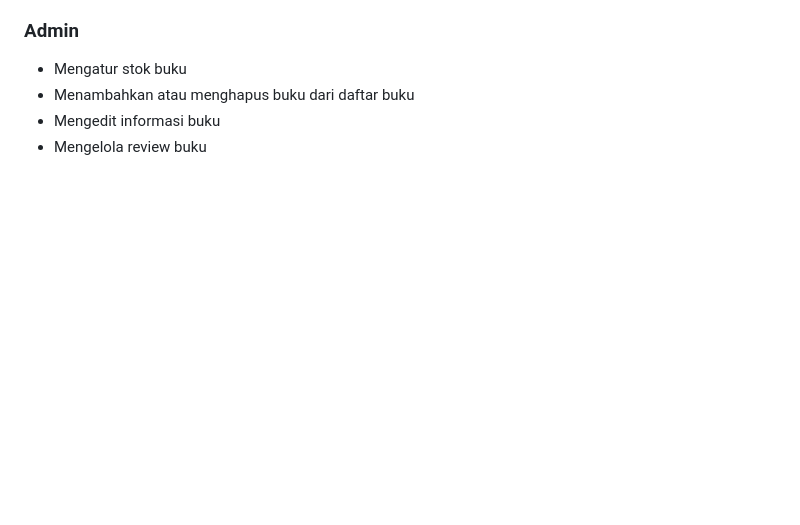
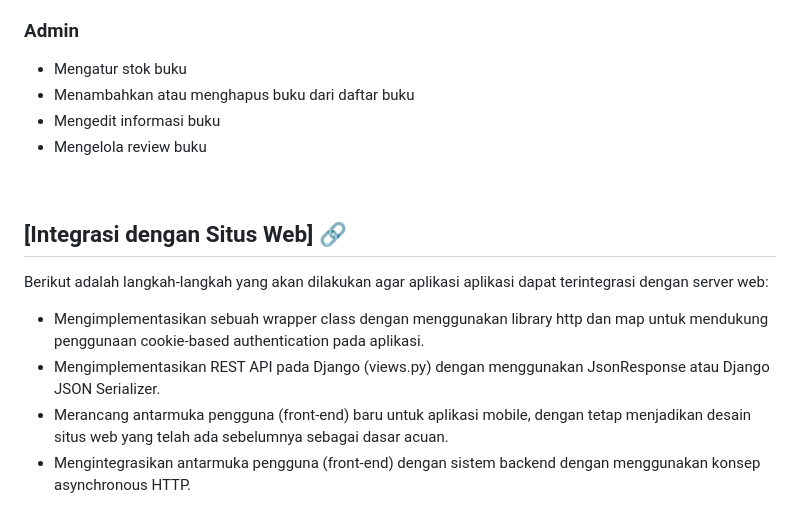
Before and after one commit to gede-books/gede-books-mobile, a Markdown page: README.md, the part around the change. GitHub-like rendering; blank space fills up the shorter version.

Commit message:
Change README (Menambahkan integrasi dengan situs web)

```diff
--- a/README.md
+++ b/README.md
@@ -82,3 +82,12 @@ Sumber dataset katalog buku yang digunakan adalah:
 - Menambahkan atau menghapus buku dari daftar buku
 - Mengedit informasi buku
 - Mengelola review buku
+
+<br>
+
+## [Integrasi dengan Situs Web] 🔗
+Berikut adalah langkah-langkah yang akan dilakukan agar aplikasi aplikasi dapat terintegrasi dengan server web:
+- Mengimplementasikan sebuah wrapper class dengan menggunakan library http dan map untuk mendukung penggunaan cookie-based authentication pada aplikasi.
+- Mengimplementasikan REST API pada Django (views.py) dengan menggunakan JsonResponse atau Django JSON Serializer.
+- Merancang antarmuka pengguna (front-end) baru untuk aplikasi mobile, dengan tetap menjadikan desain situs web yang telah ada sebelumnya sebagai dasar acuan.
+- Mengintegrasikan antarmuka pengguna (front-end) dengan sistem backend dengan menggunakan konsep asynchronous HTTP.
```
